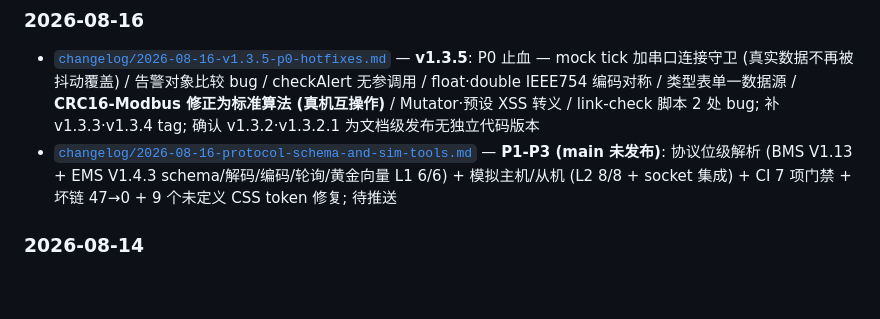
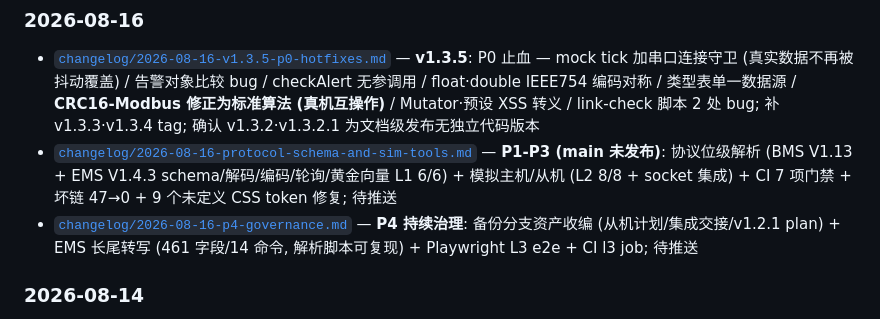
Before and after one commit to yubiediu826/SerialCubeWeb, a Markdown page: docs/CHANGELOG.md, the part around the change. GitHub-like rendering; blank space fills up the shorter version.

Commit message:
docs(P4): P4 持续治理变更记录 (备份收编 + EMS 长尾转写 + Playwright L3), 主索引同步

```diff
--- a/docs/CHANGELOG.md
+++ b/docs/CHANGELOG.md
@@ -15,6 +15,7 @@
 
 - [`changelog/2026-08-16-v1.3.5-p0-hotfixes.md`](changelog/2026-08-16-v1.3.5-p0-hotfixes.md) — **v1.3.5**: P0 止血 — mock tick 加串口连接守卫 (真实数据不再被抖动覆盖) / 告警对象比较 bug / checkAlert 无参调用 / float·double IEEE754 编码对称 / 类型表单一数据源 / **CRC16-Modbus 修正为标准算法 (真机互操作)** / Mutator·预设 XSS 转义 / link-check 脚本 2 处 bug; 补 v1.3.3·v1.3.4 tag; 确认 v1.3.2·v1.3.2.1 为文档级发布无独立代码版本
 - [`changelog/2026-08-16-protocol-schema-and-sim-tools.md`](changelog/2026-08-16-protocol-schema-and-sim-tools.md) — **P1-P3 (main 未发布)**: 协议位级解析 (BMS V1.13 + EMS V1.4.3 schema/解码/编码/轮询/黄金向量 L1 6/6) + 模拟主机/从机 (L2 8/8 + socket 集成) + CI 7 项门禁 + 坏链 47→0 + 9 个未定义 CSS token 修复; 待推送
+- [`changelog/2026-08-16-p4-governance.md`](changelog/2026-08-16-p4-governance.md) — **P4 持续治理**: 备份分支资产收编 (从机计划/集成交接/v1.2.1 plan) + EMS 长尾转写 (461 字段/14 命令, 解析脚本可复现) + Playwright L3 e2e + CI l3 job; 待推送
 
 ### 2026-08-14
 
```
Also changed, not shown: docs/changelog/2026-08-16-p4-governance.md (added, +46 -0 lines).
